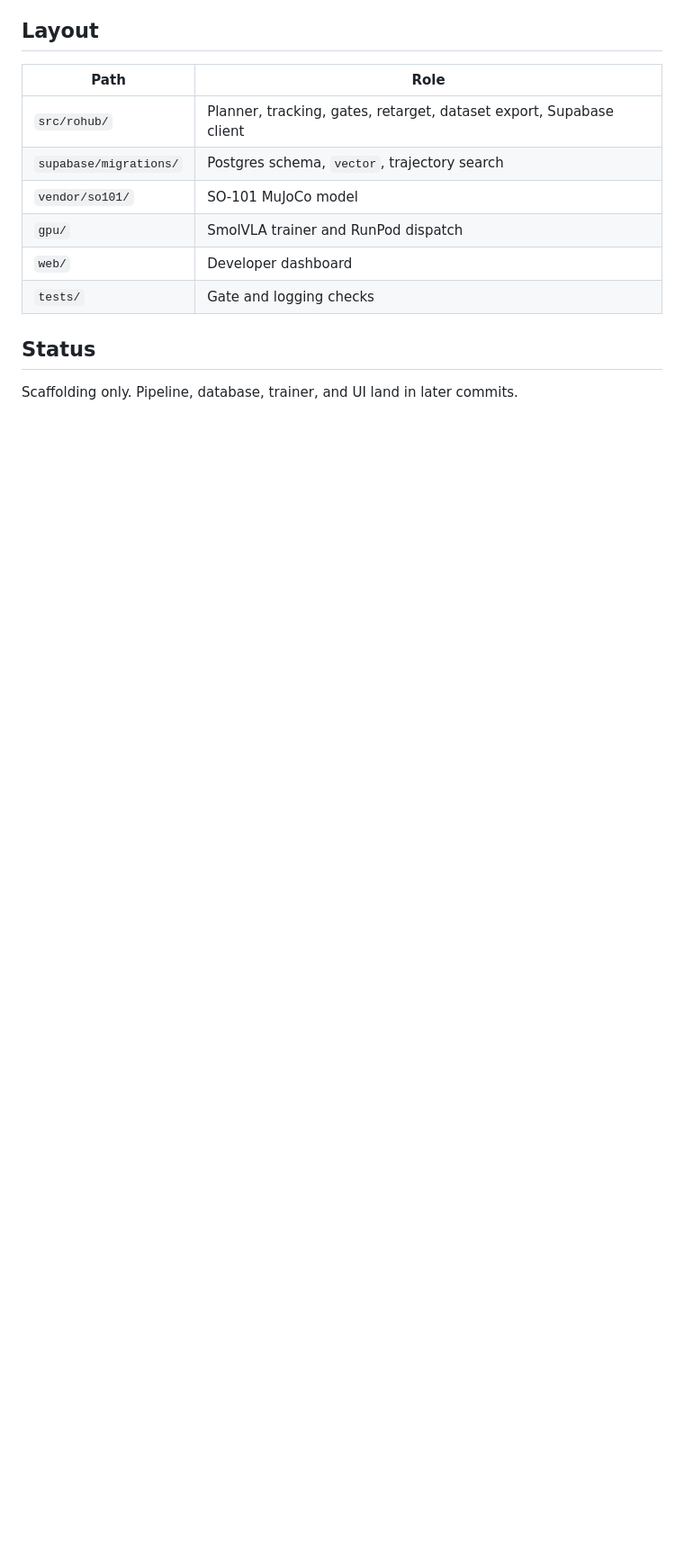
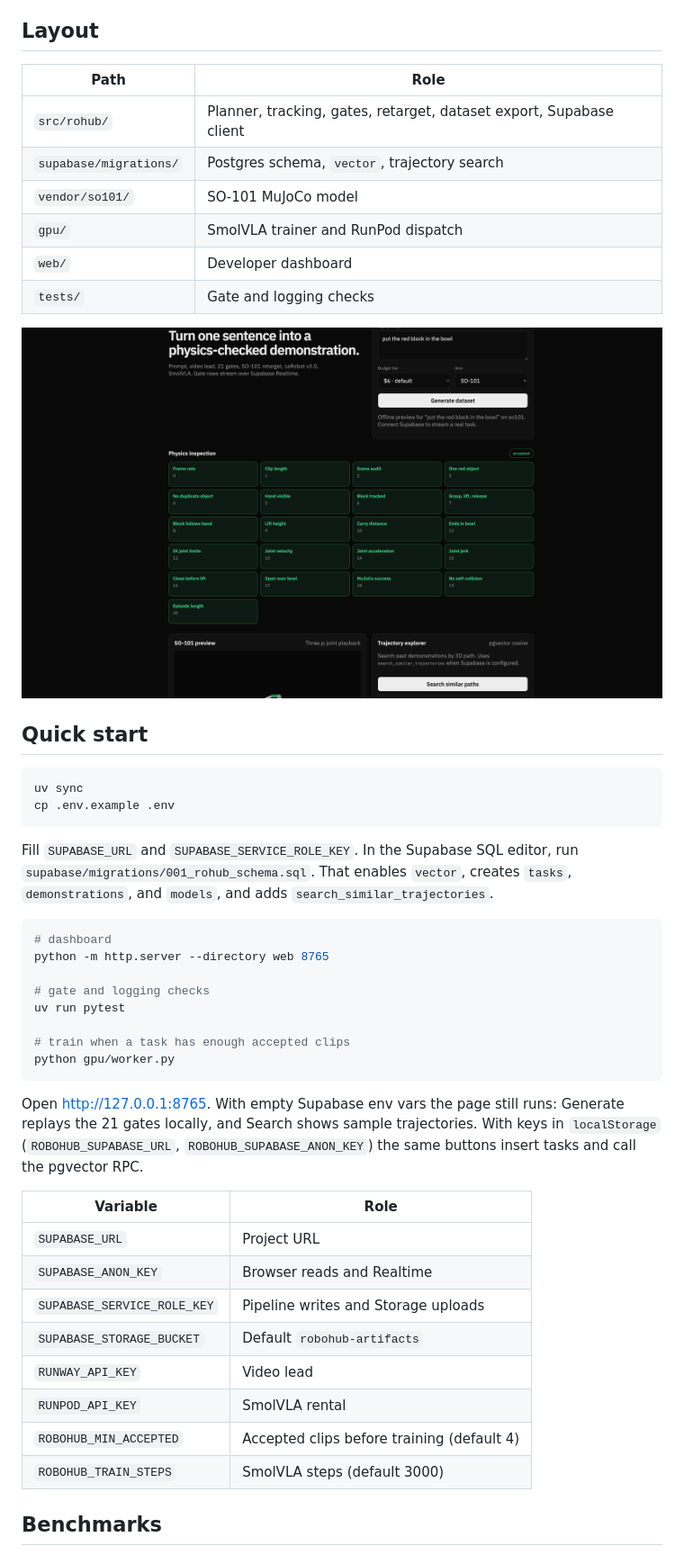
Before and after one commit to nithinaru/RoboHub, a Markdown page: README.md, the part around one of its changes. Shown at 90% size. Rendered like a GitHub page; pictures changed too: docs/img/dashboard.png (added); blank space fills up the shorter version.

Commit message:
docs: update documentation, benchmarks, and deployment guide
Co-authored-by: Cursor <cursoragent@cursor.com>

````diff
--- a/README.md
+++ b/README.md
@@ -37,6 +37,40 @@ Text Prompt
 | `web/` | Developer dashboard |
 | `tests/` | Gate and logging checks |
 
-## Status
+![RoboHub dashboard](docs/img/dashboard.png)
 
-Scaffolding only. Pipeline, database, trainer, and UI land in later commits.
+## Quick start
+
+```bash
+uv sync
+cp .env.example .env
+```
+
+Fill `SUPABASE_URL` and `SUPABASE_SERVICE_ROLE_KEY`. In the Supabase SQL editor, run `supabase/migrations/001_rohub_schema.sql`. That enables `vector`, creates `tasks`, `demonstrations`, and `models`, and adds `search_similar_trajectories`.
+
+```bash
+# dashboard
+python -m http.server --directory web 8765
+
+# gate and logging checks
+uv run pytest
+
+# train when a task has enough accepted clips
+python gpu/worker.py
+```
+
+Open http://127.0.0.1:8765. With empty Supabase env vars the page still runs: Generate replays the 21 gates locally, and Search shows sample trajectories. With keys in `localStorage` (`ROBOHUB_SUPABASE_URL`, `ROBOHUB_SUPABASE_ANON_KEY`) the same buttons insert tasks and call the pgvector RPC.
+
+| Variable | Role |
+|---|---|
+| `SUPABASE_URL` | Project URL |
+| `SUPABASE_ANON_KEY` | Browser reads and Realtime |
+| `SUPABASE_SERVICE_ROLE_KEY` | Pipeline writes and Storage uploads |
+| `SUPABASE_STORAGE_BUCKET` | Default `robohub-artifacts` |
+| `RUNWAY_API_KEY` | Video lead |
+| `RUNPOD_API_KEY` | SmolVLA rental |
+| `ROBOHUB_MIN_ACCEPTED` | Accepted clips before training (default 4) |
+| `ROBOHUB_TRAIN_STEPS` | SmolVLA steps (default 3000) |
+
+## Benchmarks
+
````
Also changed, not shown: other parts of README.md (+11 -0 lines), docs/img/arm-preview.png (added), 2 other files.
